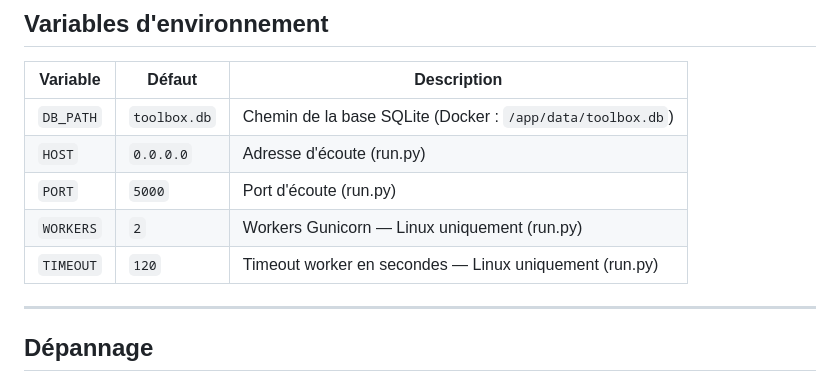
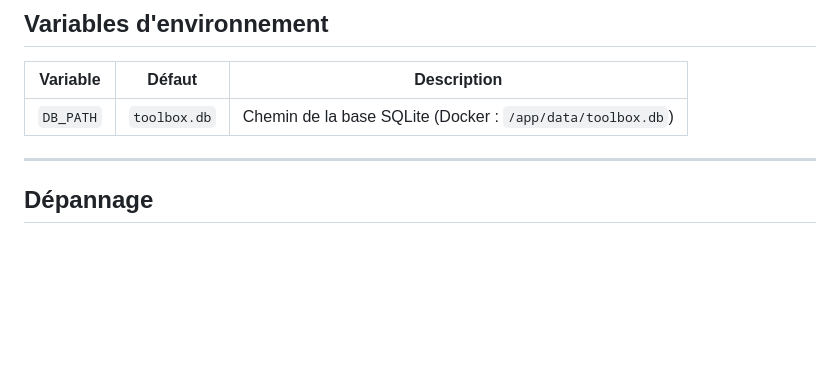
Before and after one commit to DFDE34/ACMD-TOOLBOX-V2, a Markdown page: README.md, the part around the change. Rendered like a GitHub page; blank space fills up the shorter version.

Commit message:
README: simplify Variables d'environnement — keep only DB_PATH
Co-Authored-By: Claude Sonnet 4.6 <noreply@anthropic.com>

```diff
--- a/README.md
+++ b/README.md
@@ -299,10 +299,6 @@ ACMD-TOOLBOX-V2/
 | Variable | Défaut | Description |
 |----------|--------|-------------|
 | `DB_PATH` | `toolbox.db` | Chemin de la base SQLite (Docker : `/app/data/toolbox.db`) |
-| `HOST` | `0.0.0.0` | Adresse d'écoute (run.py) |
-| `PORT` | `5000` | Port d'écoute (run.py) |
-| `WORKERS` | `2` | Workers Gunicorn — Linux uniquement (run.py) |
-| `TIMEOUT` | `120` | Timeout worker en secondes — Linux uniquement (run.py) |
 
 ---
 
```
